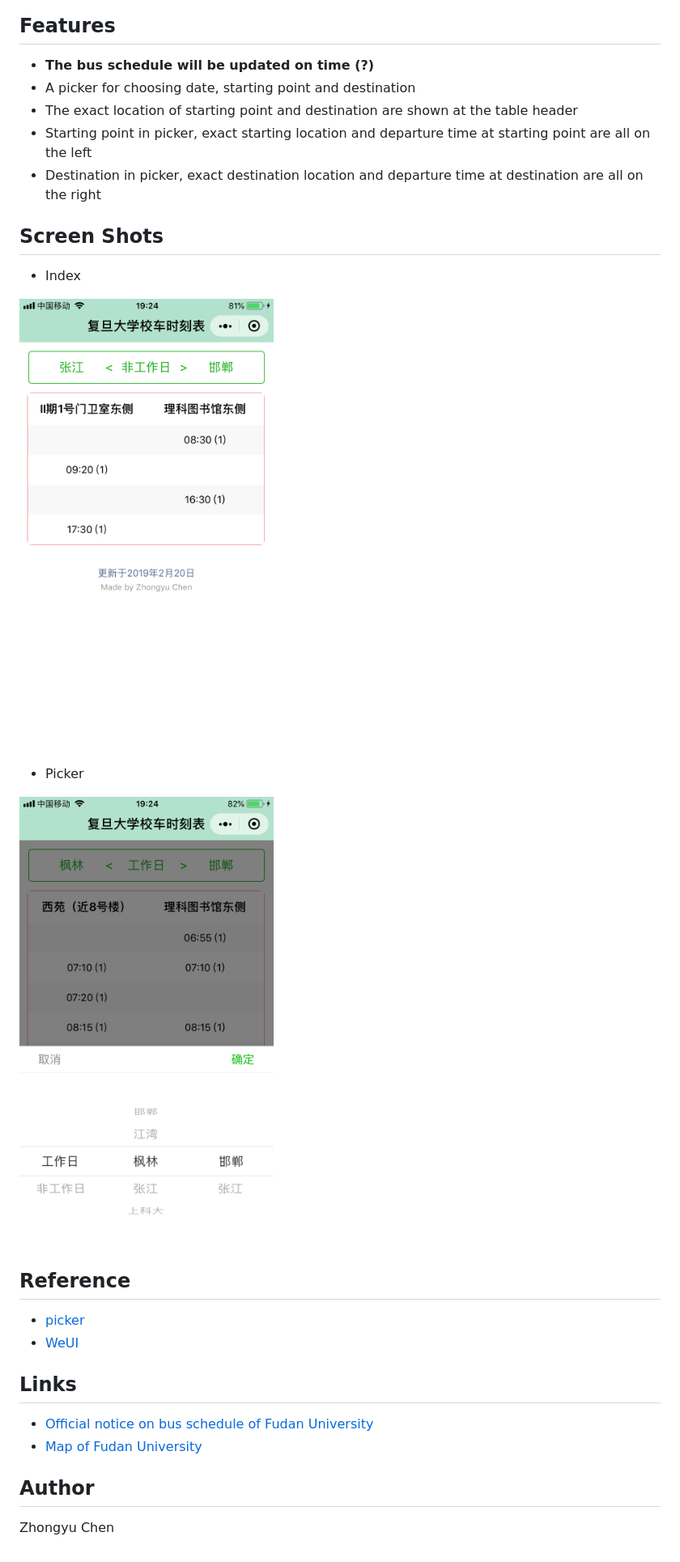
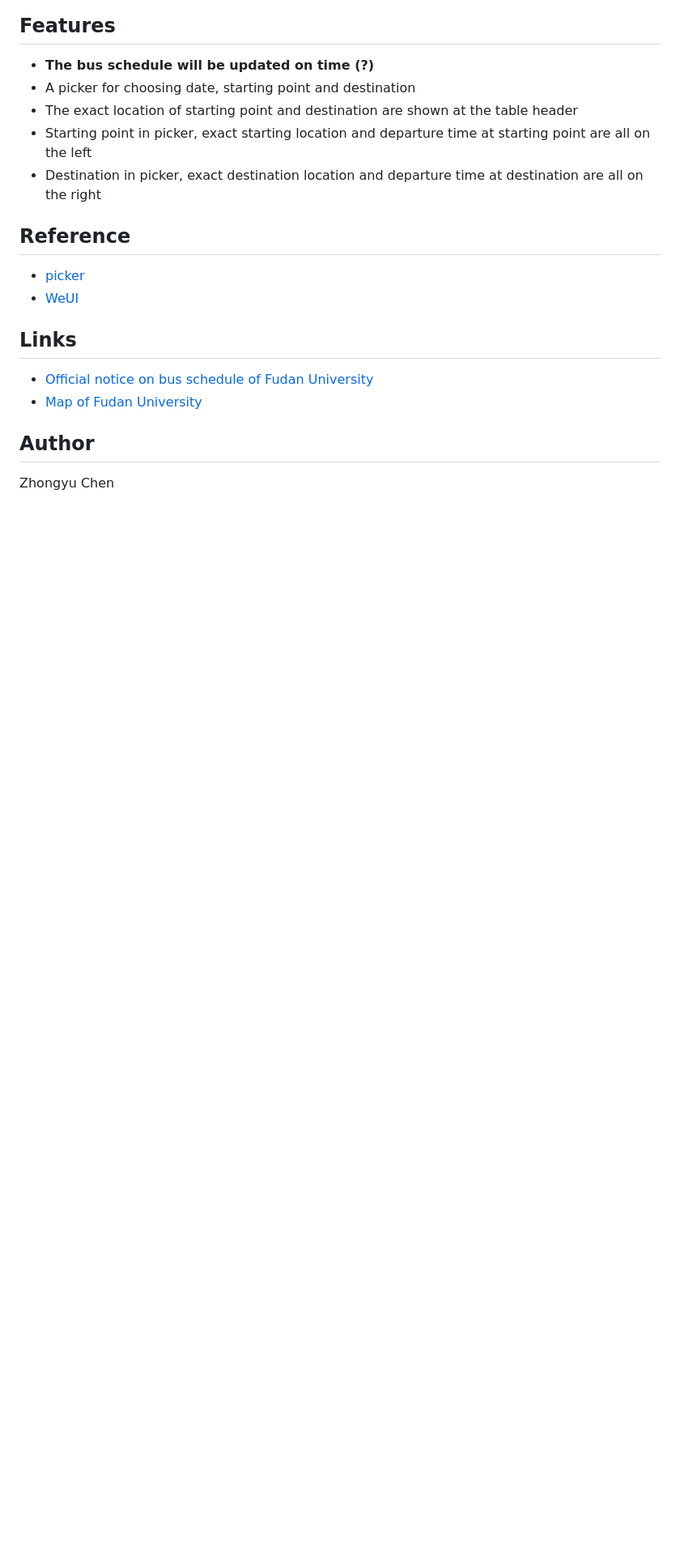
Before and after one commit to zhongyuchen/bus-schedule, a Markdown page: README.md, the part around the change printed below. Shown: that part at 81% size. Rendered like a GitHub page; pictures changed too: data/index1.png (deleted), data/picker.png (deleted); blank space fills up the shorter version.

```diff
--- a/README.md
+++ b/README.md
@@ -20,16 +20,6 @@ with a picker for choosing date, starting point and destination.
 * The exact location of starting point and destination are shown at the table header
 * Starting point in picker, exact starting location and departure time at starting point are all on the left
 * Destination in picker, exact destination location and departure time at destination are all on the right
-
-## Screen Shots
-
-* Index
-
-![index1](data/index1.png)
-
-* Picker
-
-![picker](data/picker.png)
 
 ## Reference
 
```
Also changed, not shown: other parts of README.md (+1 -1 lines), data/index0.png (deleted), data/screenshot.jpg (added).
